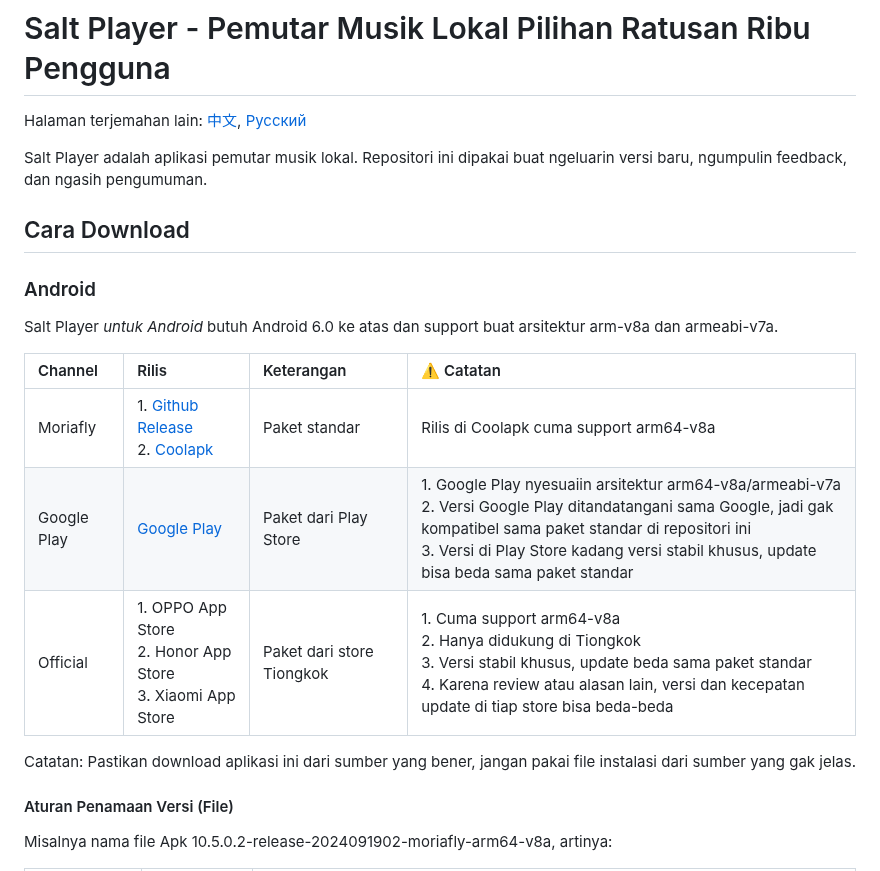
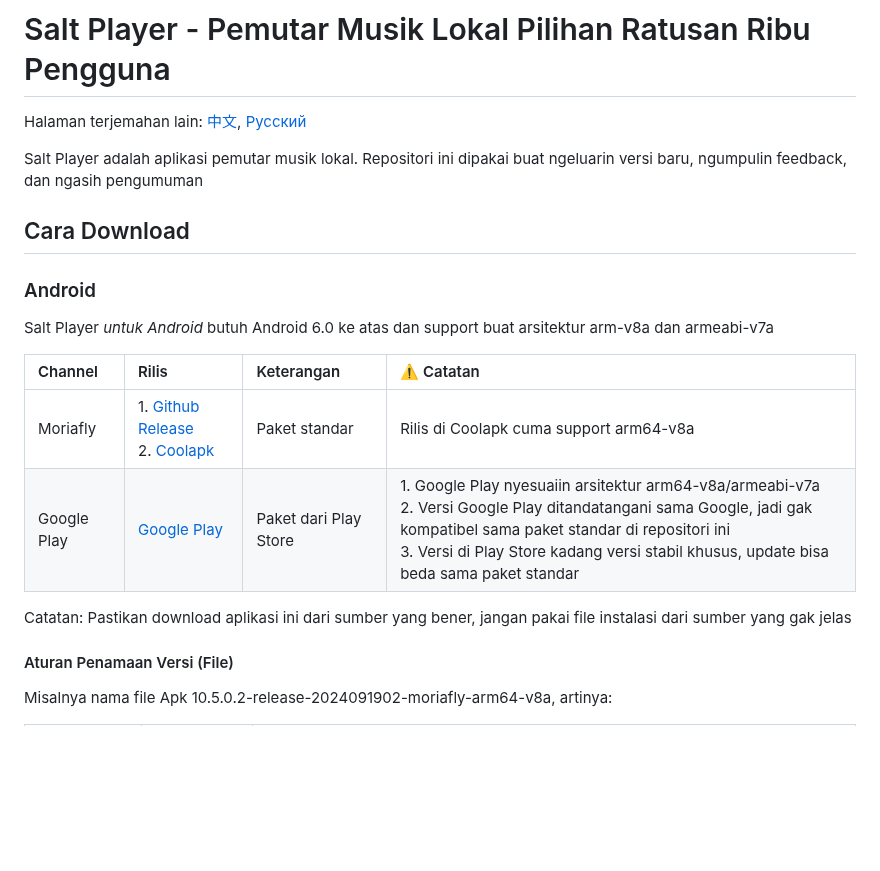
Before and after one commit to Moriafly/SaltPlayerSource, a Markdown page: README-ID.md, the part around one of its changes. Rendered like a GitHub page; blank space fills up the shorter version.

```diff
--- a/README-ID.md
+++ b/README-ID.md
@@ -4,21 +4,20 @@
 
 Halaman terjemahan lain: [中文](https://github.com/Moriafly/SaltPlayerSource/blob/main/README.md), [Русский](https://github.com/Moriafly/SaltPlayerSource/tree/main/README-RU.md)
 
-Salt Player adalah aplikasi pemutar musik lokal. Repositori ini dipakai buat ngeluarin versi baru, ngumpulin feedback, dan ngasih pengumuman.
+Salt Player adalah aplikasi pemutar musik lokal. Repositori ini dipakai buat ngeluarin versi baru, ngumpulin feedback, dan ngasih pengumuman
 
 ## Cara Download
 
 ### Android
 
-Salt Player *untuk Android* butuh Android 6.0 ke atas dan support buat arsitektur arm-v8a dan armeabi-v7a.
+Salt Player *untuk Android* butuh Android 6.0 ke atas dan support buat arsitektur arm-v8a dan armeabi-v7a
 
 | Channel | Rilis | Keterangan | ⚠️ Catatan |
 |:--|:--|:--|:--|
 | Moriafly | 1. [Github Release](https://github.com/Moriafly/SaltPlayerSource/releases) <br> 2. [Coolapk](https://www.coolapk.com/apk/284064) | Paket standar | Rilis di Coolapk cuma support arm64-v8a |
 | Google Play | [Google Play](https://play.google.com/store/apps/details?id=com.salt.music) | Paket dari Play Store | 1. Google Play nyesuaiin arsitektur arm64-v8a/armeabi-v7a <br> 2. Versi Google Play ditandatangani sama Google, jadi gak kompatibel sama paket standar di repositori ini <br> 3. Versi di Play Store kadang versi stabil khusus, update bisa beda sama paket standar |
-| Official | 1. OPPO App Store <br> 2. Honor App Store <br> 3. Xiaomi App Store | Paket dari store Tiongkok | 1. Cuma support arm64-v8a <br> 2. Hanya didukung di Tiongkok <br> 3. Versi stabil khusus, update beda sama paket standar <br> 4. Karena review atau alasan lain, versi dan kecepatan update di tiap store bisa beda-beda |
 
-Catatan: Pastikan download aplikasi ini dari sumber yang bener, jangan pakai file instalasi dari sumber yang gak jelas.
+Catatan: Pastikan download aplikasi ini dari sumber yang bener, jangan pakai file instalasi dari sumber yang gak jelas
 
 #### Aturan Penamaan Versi (File)
 
```
Also changed, not shown: other parts of README-ID.md (+8 -8 lines).
